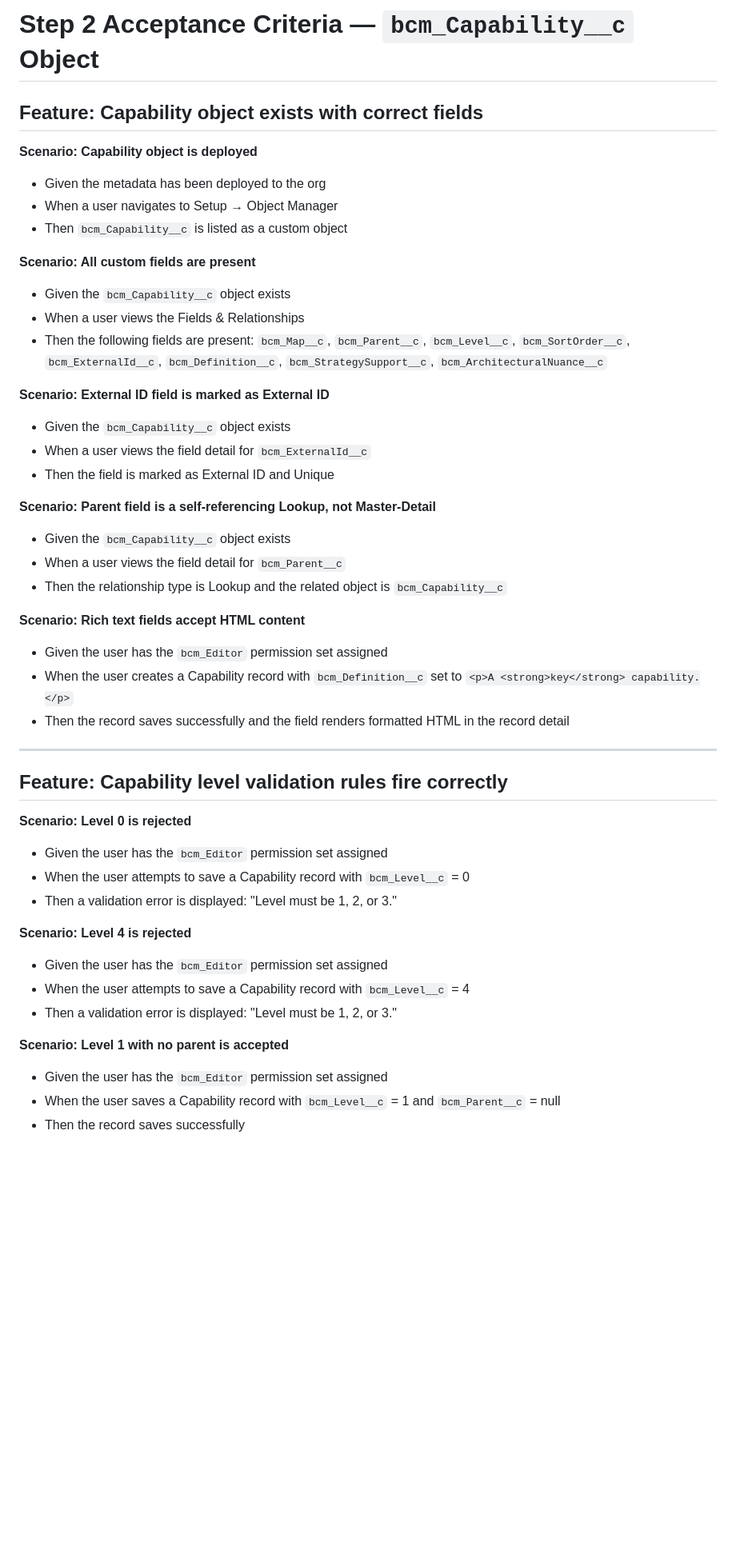
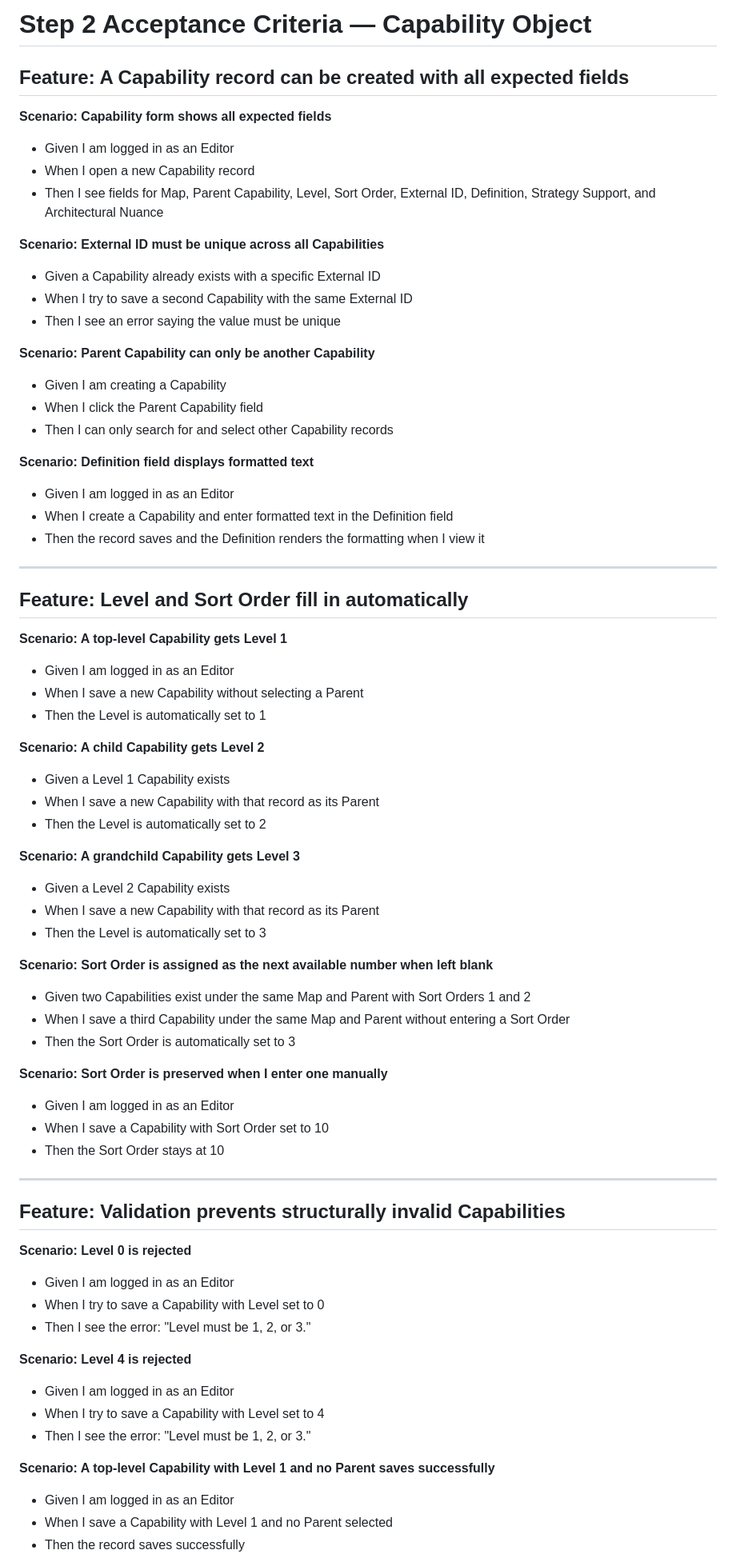
Before and after one commit to deniskrizanovic/sf_businesscapability, a Markdown page: docs/specs/step-02-capability-object.md, the part around one of its changes. Shown at 80% size. GitHub-like rendering; blank space fills up the shorter version.

Commit message:
Rewrite Step 2 spec in plain user language
Replace API names, class names, and system-level Given/When/Then with
first-person scenarios that read from the user's perspective.

```diff
--- a/docs/specs/step-02-capability-object.md
+++ b/docs/specs/step-02-capability-object.md
@@ -1,48 +1,72 @@
-# Step 2 Acceptance Criteria — `bcm_Capability__c` Object
+# Step 2 Acceptance Criteria — Capability Object
 
-## Feature: Capability object exists with correct fields
+## Feature: A Capability record can be created with all expected fields
 
-**Scenario: Capability object is deployed**
-- Given the metadata has been deployed to the org
-- When a user navigates to Setup → Object Manager
-- Then `bcm_Capability__c` is listed as a custom object
+**Scenario: Capability form shows all expected fields**
+- Given I am logged in as an Editor
+- When I open a new Capability record
+- Then I see fields for Map, Parent Capability, Level, Sort Order, External ID, Definition, Strategy Support, and Architectural Nuance
 
-**Scenario: All custom fields are present**
-- Given the `bcm_Capability__c` object exists
-- When a user views the Fields & Relationships
-- Then the following fields are present: `bcm_Map__c`, `bcm_Parent__c`, `bcm_Level__c`, `bcm_SortOrder__c`, `bcm_ExternalId__c`, `bcm_Definition__c`, `bcm_StrategySupport__c`, `bcm_ArchitecturalNuance__c`
+**Scenario: External ID must be unique across all Capabilities**
+- Given a Capability already exists with a specific External ID
+- When I try to save a second Capability with the same External ID
+- Then I see an error saying the value must be unique
 
-**Scenario: External ID field is marked as External ID**
-- Given the `bcm_Capability__c` object exists
-- When a user views the field detail for `bcm_ExternalId__c`
-- Then the field is marked as External ID and Unique
+**Scenario: Parent Capability can only be another Capability**
+- Given I am creating a Capability
+- When I click the Parent Capability field
+- Then I can only search for and select other Capability records
 
-**Scenario: Parent field is a self-referencing Lookup, not Master-Detail**
-- Given the `bcm_Capability__c` object exists
-- When a user views the field detail for `bcm_Parent__c`
-- Then the relationship type is Lookup and the related object is `bcm_Capability__c`
-
-**Scenario: Rich text fields accept HTML content**
-- Given the user has the `bcm_Editor` permission set assigned
-- When the user creates a Capability record with `bcm_Definition__c` set to `<p>A <strong>key</strong> capability.</p>`
-- Then the record saves successfully and the field renders formatted HTML in the record detail
+**Scenario: Definition field displays formatted text**
+- Given I am logged in as an Editor
+- When I create a Capability and enter formatted text in the Definition field
+- Then the record saves and the Definition renders the formatting when I view it
 
 ---
 
-## Feature: Capability level validation rules fire correctly
+## Feature: Level and Sort Order fill in automatically
+
+**Scenario: A top-level Capability gets Level 1**
+- Given I am logged in as an Editor
+- When I save a new Capability without selecting a Parent
+- Then the Level is automatically set to 1
+
+**Scenario: A child Capability gets Level 2**
+- Given a Level 1 Capability exists
+- When I save a new Capability with that record as its Parent
+- Then the Level is automatically set to 2
+
+**Scenario: A grandchild Capability gets Level 3**
+- Given a Level 2 Capability exists
+- When I save a new Capability with that record as its Parent
+- Then the Level is automatically set to 3
+
+**Scenario: Sort Order is assigned as the next available number when left blank**
+- Given two Capabilities exist under the same Map and Parent with Sort Orders 1 and 2
+- When I save a third Capability under the same Map and Parent without entering a Sort Order
+- Then the Sort Order is automatically set to 3
+
+**Scenario: Sort Order is preserved when I enter one manually**
+- Given I am logged in as an Editor
+- When I save a Capability with Sort Order set to 10
+- Then the Sort Order stays at 10
+
+---
+
+## Feature: Validation prevents structurally invalid Capabilities
 
 **Scenario: Level 0 is rejected**
-- Given the user has the `bcm_Editor` permission set assigned
-- When the user attempts to save a Capability record with `bcm_Level__c` = 0
-- Then a validation error is displayed: "Level must be 1, 2, or 3."
+- Given I am logged in as an Editor
+- When I try to save a Capability with Level set to 0
+- Then I see the error: "Level must be 1, 2, or 3."
 
 **Scenario: Level 4 is rejected**
-- Given the user has the `bcm_Editor` permission set assigned
-- When the user attempts to save a Capability record with `bcm_Level__c` = 4
-- Then a validation error is displayed: "Level must be 1, 2, or 3."
+- Given I am logged in as an Editor
+- When I try to save a Capability with Level set to 4
+- Then I see the error: "Level must be 1, 2, or 3."
 
-**Scenario: Level 1 with no parent is accepted**
-- Given the user has the `bcm_Editor` permission set assigned
-- When the user saves a Capability record with `bcm_Level__c` = 1 and `bcm_Parent__c` = null
+**Scenario: A top-level Capability with Level 1 and no Parent saves successfully**
+- Given I am logged in as an Editor
+- When I save a Capability with Level 1 and no Parent selected
 - Then the record saves successfully
 
```
Also changed, not shown: other parts of docs/specs/step-02-capability-object.md (+53 -61 lines), docs/design/99-cosmic-function-point-count.md (renamed from docs/design/08-cosmic-function-point-count.md).
